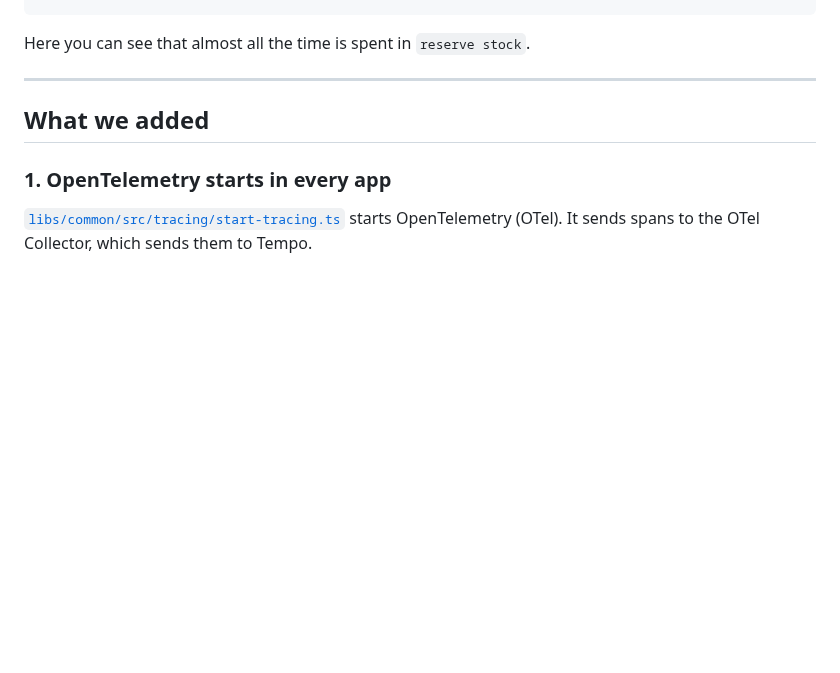
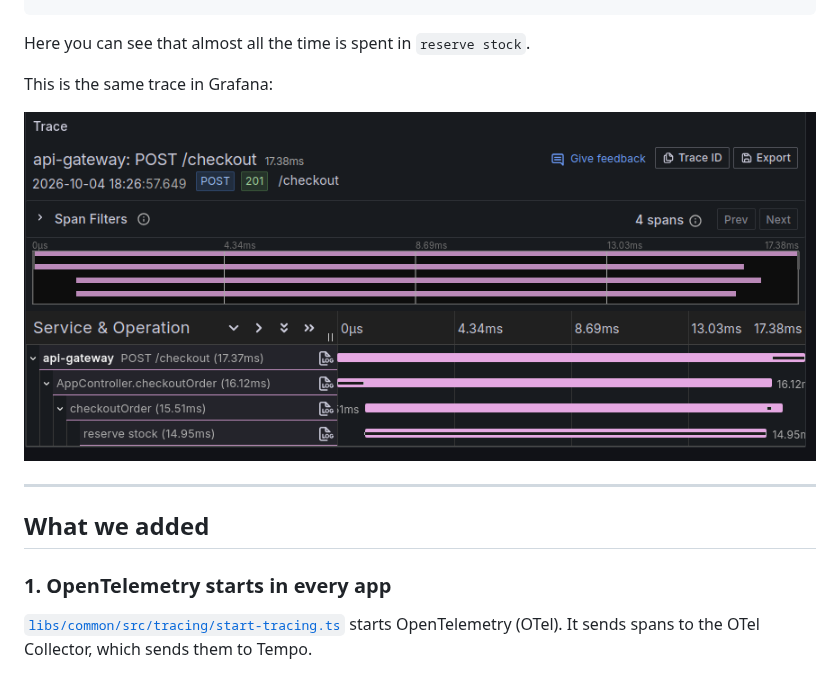
Before and after one commit to saragholizadeh/glassbox, a Markdown page: docs/step-03-tracing.md, the part around the change. Rendered like a GitHub page; pictures changed too: docs/images/step-03-trace.png (added); blank space fills up the shorter version.

````diff
--- a/docs/step-03-tracing.md
+++ b/docs/step-03-tracing.md
@@ -20,6 +20,10 @@ POST /checkout                 19.0 ms   ← automatic
 ```
 
 Here you can see that almost all the time is spent in `reserve stock`.
+
+This is the same trace in Grafana:
+
+![A POST /checkout trace in Grafana Tempo, with 4 spans](images/step-03-trace.png)
 
 ---
 
````
